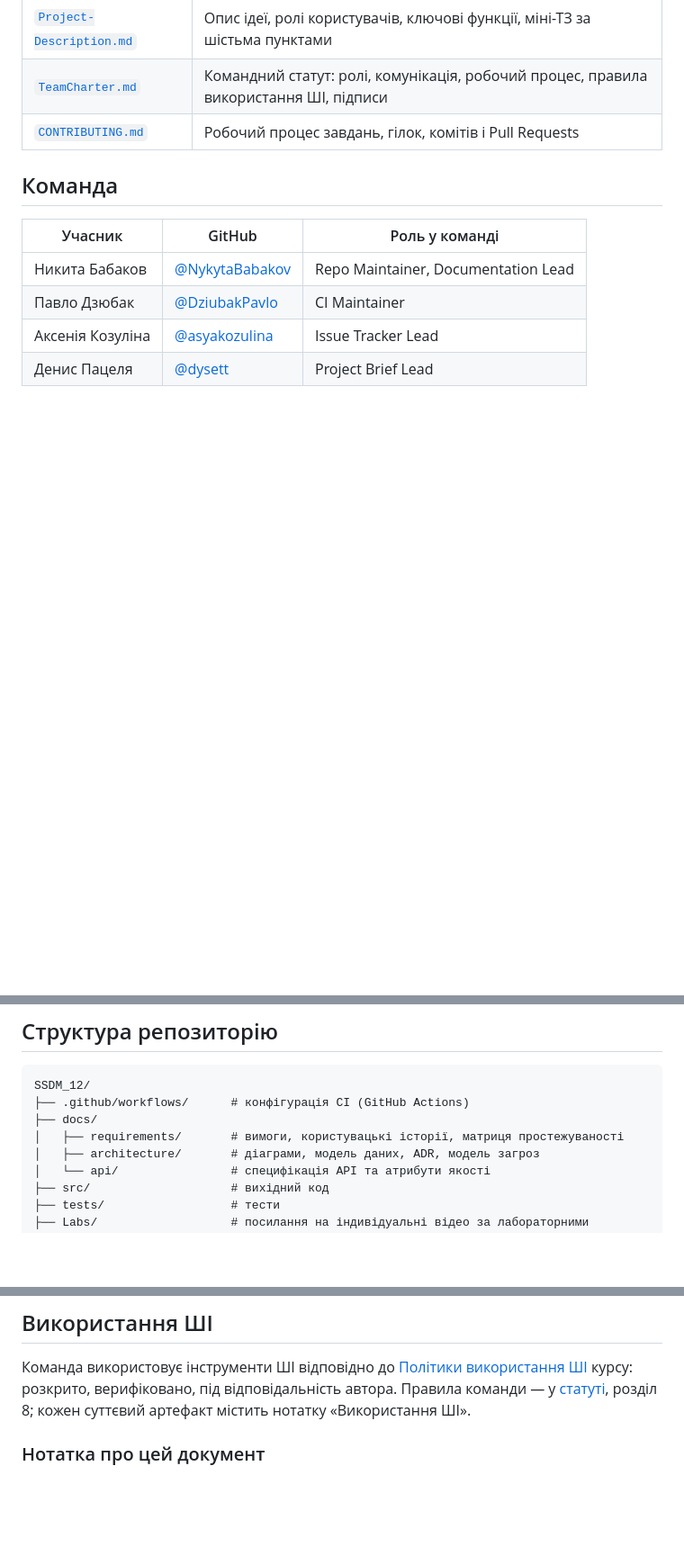
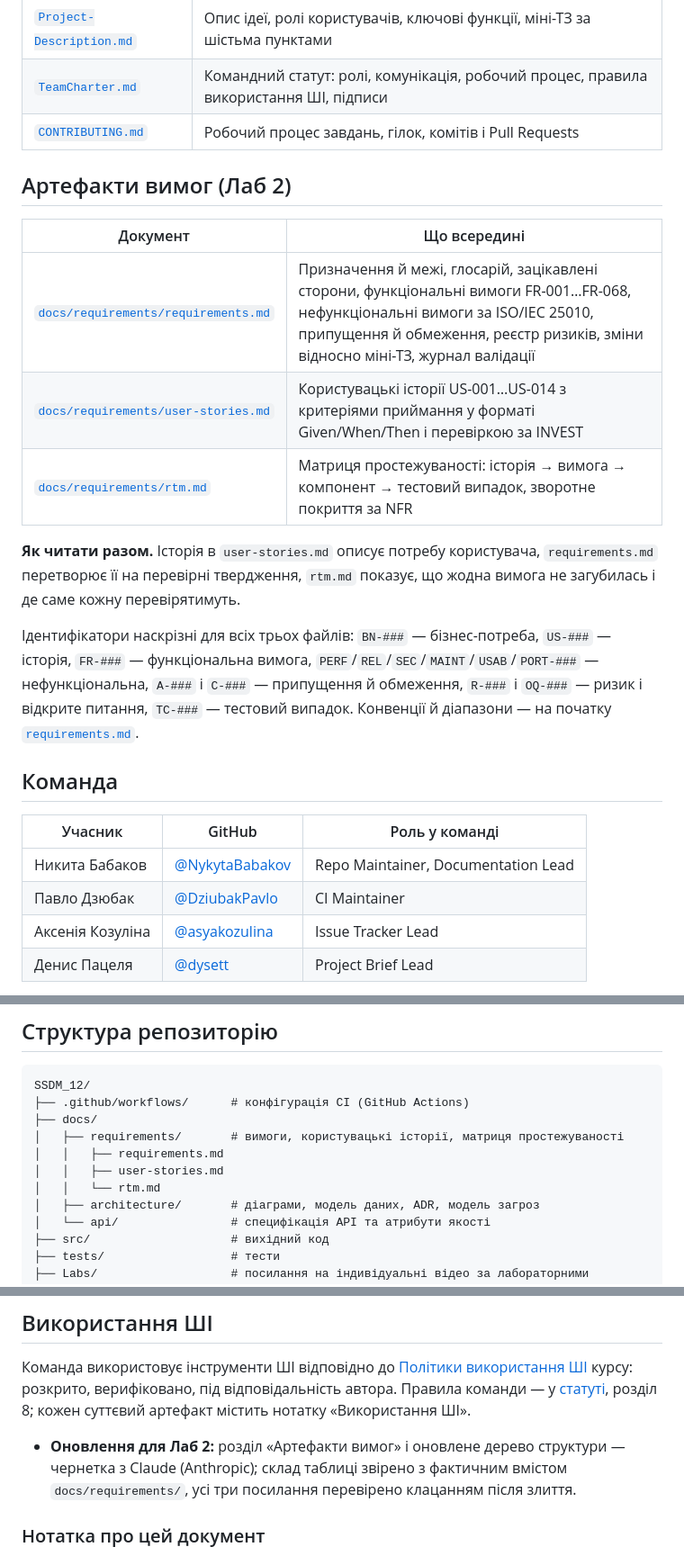
Before and after one commit to ukma-fin-ssdm-2026/SSDM_12, a Markdown page: README.md, 3 parts joined by grey strips. Shown at 90% size. GitHub-like rendering; blank space fills up the shorter version.

Commit message:
docs: add requirements artifacts section to README

```diff
--- a/README.md
+++ b/README.md
@@ -18,6 +18,24 @@ UniSlot — вебсистема, у якій викладач або відпо
 | [`TeamCharter.md`](TeamCharter.md) | Командний статут: ролі, комунікація, робочий процес, правила використання ШІ, підписи |
 | [`CONTRIBUTING.md`](CONTRIBUTING.md) | Робочий процес завдань, гілок, комітів і Pull Requests |
 
+## Артефакти вимог (Лаб 2)
+
+| Документ | Що всередині |
+|---|---|
+| [`docs/requirements/requirements.md`](docs/requirements/requirements.md) | Призначення й межі, глосарій, зацікавлені сторони, функціональні вимоги FR-001…FR-068, нефункціональні вимоги за ISO/IEC 25010, припущення й обмеження, реєстр ризиків, зміни відносно міні-ТЗ, журнал валідації |
+| [`docs/requirements/user-stories.md`](docs/requirements/user-stories.md) | Користувацькі історії US-001…US-014 з критеріями приймання у форматі Given/When/Then і перевіркою за INVEST |
+| [`docs/requirements/rtm.md`](docs/requirements/rtm.md) | Матриця простежуваності: історія → вимога → компонент → тестовий випадок, зворотне покриття за NFR |
+
+**Як читати разом.** Історія в `user-stories.md` описує потребу користувача,
+`requirements.md` перетворює її на перевірні твердження, `rtm.md` показує,
+що жодна вимога не загубилась і де саме кожну перевірятимуть.
+
+Ідентифікатори наскрізні для всіх трьох файлів: `BN-###` — бізнес-потреба,
+`US-###` — історія, `FR-###` — функціональна вимога, `PERF`/`REL`/`SEC`/`MAINT`/`USAB`/`PORT-###` —
+нефункціональна, `A-###` і `C-###` — припущення й обмеження, `R-###` і `OQ-###` —
+ризик і відкрите питання, `TC-###` — тестовий випадок. Конвенції й діапазони —
+на початку [`requirements.md`](docs/requirements/requirements.md).
+
 ## Команда
 
 | Учасник | GitHub | Роль у команді |
@@ -36,6 +54,9 @@ SSDM_12/
 ├── .github/workflows/      # конфігурація CI (GitHub Actions)
 ├── docs/
 │   ├── requirements/       # вимоги, користувацькі історії, матриця простежуваності
+│   │   ├── requirements.md
+│   │   ├── user-stories.md
+│   │   └── rtm.md
 │   ├── architecture/       # діаграми, модель даних, ADR, модель загроз
 │   └── api/                # специфікація API та атрибути якості
 ├── src/                    # вихідний код
@@ -78,6 +99,8 @@ SSDM_12/
 курсу: розкрито, верифіковано, під відповідальність автора. Правила команди — у
 [статуті](TeamCharter.md), розділ 8; кожен суттєвий артефакт містить нотатку «Використання ШІ».
 
+- **Оновлення для Лаб 2:** розділ «Артефакти вимог» і оновлене дерево структури — чернетка з Claude (Anthropic); склад таблиці звірено з фактичним вмістом `docs/requirements/`, усі три посилання перевірено клацанням після злиття.
+
 ### Нотатка про цей документ
 
 - **Згенеровано:** структура README і чернетка формулювань.
```
